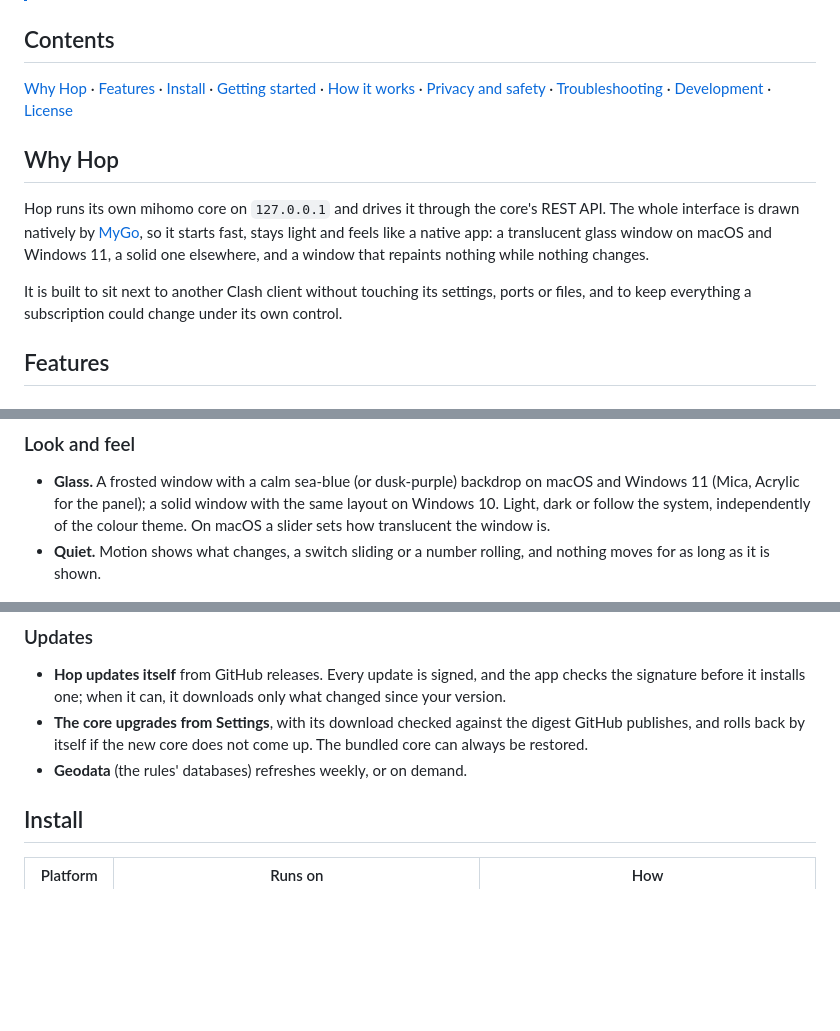
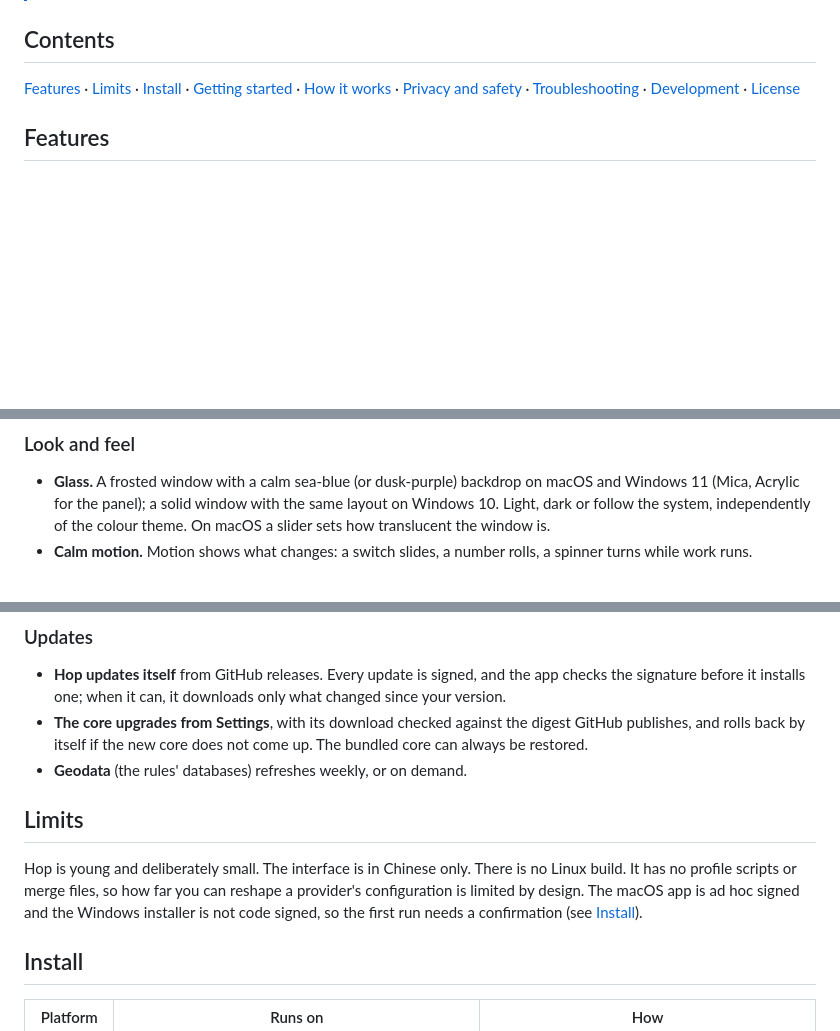
Before and after one commit to marukolibro/Hop, a Markdown page: README.md, 3 parts joined by grey strips. Drawn GitHub-style; blank space fills up the shorter version.

Commit message:
README: drop the Why Hop section, keep the limits
The old reasons were adjectives nothing measured, and how every Clash
client works; the real choices are already under How it works and Privacy
and safety. What a reader needs beyond the features is what Hop does not
do, so that stays as its own section. The motion claim is softened to what
is true.

Co-Authored-By: Claude Sonnet 5.5 <noreply@anthropic.com>

```diff
--- a/README.md
+++ b/README.md
@@ -35,22 +35,10 @@
 
 ## Contents
 
-[Why Hop](#why-hop) · [Features](#features) · [Install](#install) ·
+[Features](#features) · [Limits](#limits) · [Install](#install) ·
 [Getting started](#getting-started) · [How it works](#how-it-works) ·
 [Privacy and safety](#privacy-and-safety) · [Troubleshooting](#troubleshooting) ·
 [Development](#development) · [License](#license)
-
-## Why Hop
-
-Hop runs its own mihomo core on `127.0.0.1` and drives it through the core's
-REST API. The whole interface is drawn natively by
-[MyGo](https://github.com/egoist/mygo), so it starts fast, stays light and
-feels like a native app: a translucent glass window on macOS and Windows 11,
-a solid one elsewhere, and a window that repaints nothing while nothing changes.
-
-It is built to sit next to another Clash client without touching its settings,
-ports or files, and to keep everything a subscription could change under its
-own control.
 
 ## Features
 
@@ -125,8 +113,8 @@ own control.
   macOS and Windows 11 (Mica, Acrylic for the panel); a solid window with the
   same layout on Windows 10. Light, dark or follow the system, independently of
   the colour theme. On macOS a slider sets how translucent the window is.
-- **Quiet.** Motion shows what changes, a switch sliding or a number rolling,
-  and nothing moves for as long as it is shown.
+- **Calm motion.** Motion shows what changes: a switch slides, a number rolls,
+  a spinner turns while work runs.
 
 <p align="center">
   <picture>
@@ -158,6 +146,14 @@ own control.
   digest GitHub publishes, and rolls back by itself if the new core does not
   come up. The bundled core can always be restored.
 - **Geodata** (the rules' databases) refreshes weekly, or on demand.
+
+## Limits
+
+Hop is young and deliberately small. The interface is in Chinese only. There is
+no Linux build. It has no profile scripts or merge files, so how far you can
+reshape a provider's configuration is limited by design. The macOS app is ad
+hoc signed and the Windows installer is not code signed, so the first run needs
+a confirmation (see [Install](#install)).
 
 ## Install
 
```
Also changed, not shown: README.zh-CN.md (+6 -10 lines).
